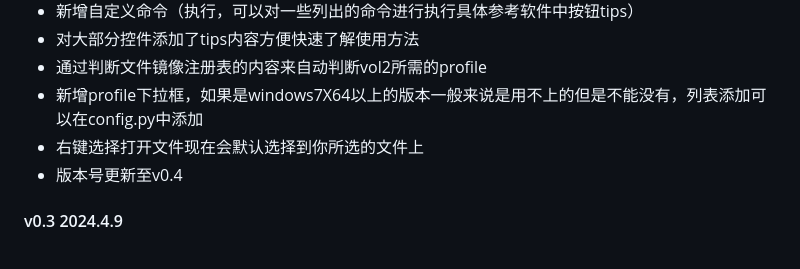
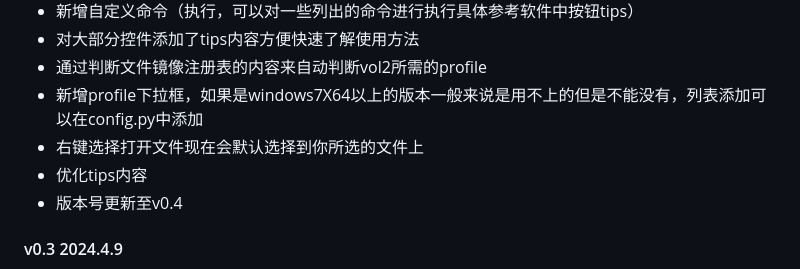
Before and after one commit to Tokeii0/LovelyMem, a Markdown page: README.md, the part around the change. Rendered like a GitHub page.

```diff
--- a/README.md
+++ b/README.md
@@ -58,6 +58,7 @@ https://github.com/ufrisk/MemProcFS/releases/tag/v5.8
   - 通过判断文件镜像注册表的内容来自动判断vol2所需的profile
   - 新增profile下拉框，如果是windows7X64以上的版本一般来说是用不上的但是不能没有，列表添加可以在config.py中添加
   - 右键选择打开文件现在会默认选择到你所选的文件上
+  - 优化tips内容
   - 版本号更新至v0.4
 #### v0.3 2024.4.9
   - 修改加载卸载布局，现在都归入文件菜单中
```
